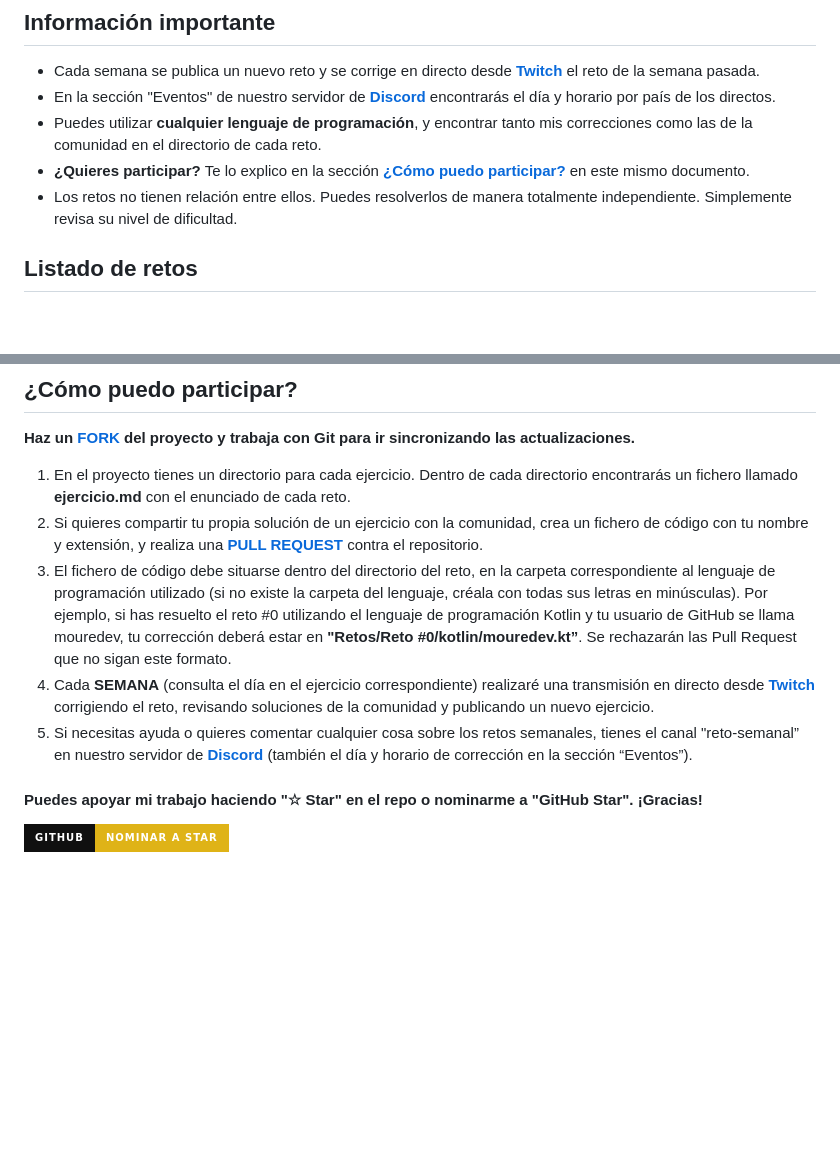
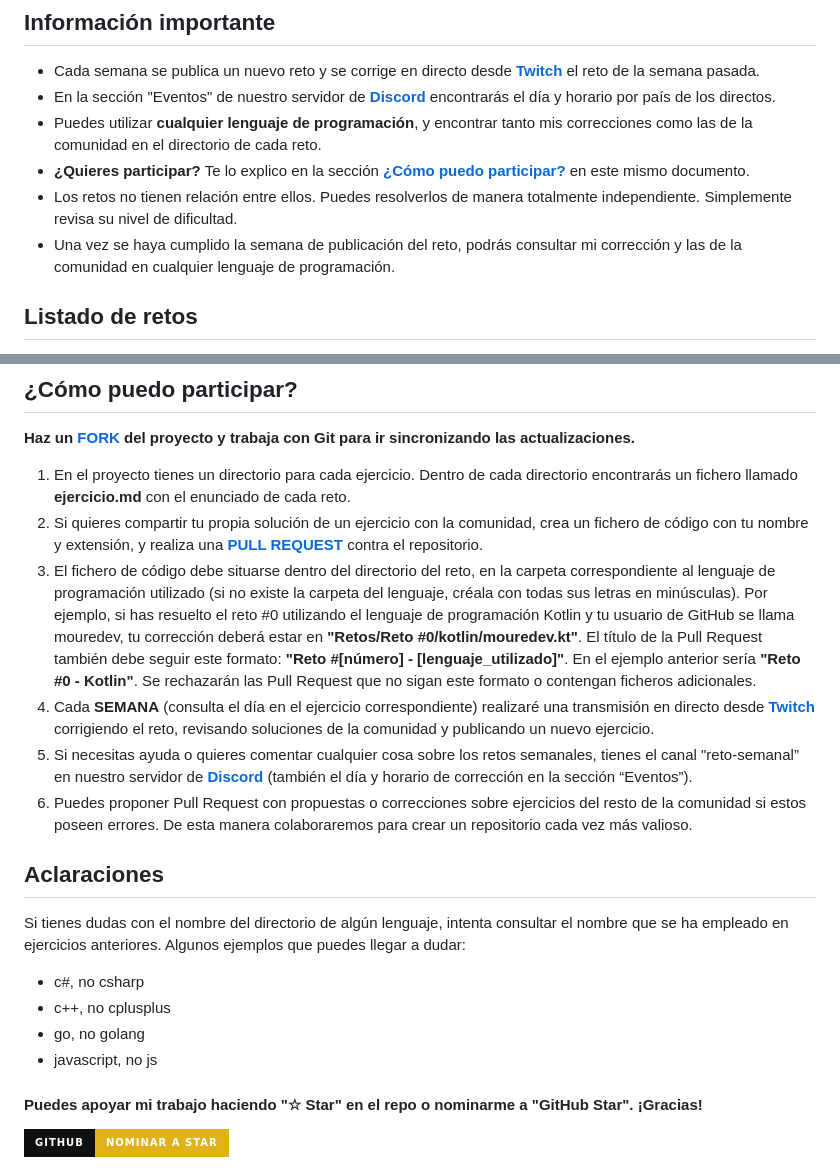
Before and after one commit to mouredev/retos-programacion-2023, a Markdown page: README.md, 2 parts joined by grey strips. GitHub-like rendering; badges without logos; blank space fills up the shorter version.

```diff
--- a/README.md
+++ b/README.md
@@ -11,6 +11,7 @@
 * Puedes utilizar **cualquier lenguaje de programación**, y encontrar tanto mis correcciones como las de la comunidad en el directorio de cada reto.
 * **¿Quieres participar?** Te lo explico en la sección **[¿Cómo puedo participar?](https://github.com/mouredev/retos-programacion-2023#c%C3%B3mo-puedo-participar)** en este mismo documento.
 * Los retos no tienen relación entre ellos. Puedes resolverlos de manera totalmente independiente. Simplemente revisa su nivel de dificultad.
+* Una vez se haya cumplido la semana de publicación del reto, podrás consultar mi corrección y las de la comunidad en cualquier lenguaje de programación.
 
 ## Listado de retos
 
@@ -26,9 +33,19 @@ Aquí encontrarás el listado de retos, su fecha de publicación, dificultad y e
 
 1. En el proyecto tienes un directorio para cada ejercicio. Dentro de cada directorio encontrarás un fichero llamado **ejercicio.md** con el enunciado de cada reto.
 2. Si quieres compartir tu propia solución de un ejercicio con la comunidad, crea un fichero de código con tu nombre y extensión, y realiza una [**PULL REQUEST**](https://docs.github.com/es/pull-requests/collaborating-with-pull-requests/proposing-changes-to-your-work-with-pull-requests/creating-a-pull-request) contra el repositorio.
-3. El fichero de código debe situarse dentro del directorio del reto, en la carpeta correspondiente al lenguaje de programación utilizado (si no existe la carpeta del lenguaje, créala con todas sus letras en minúsculas). Por ejemplo, si has resuelto el reto #0 utilizando el lenguaje de programación Kotlin y tu usuario de GitHub se llama mouredev, tu corrección deberá estar en **"Retos/Reto #0/kotlin/mouredev.kt”**. Se rechazarán las Pull Request que no sigan este formato.
+3. El fichero de código debe situarse dentro del directorio del reto, en la carpeta correspondiente al lenguaje de programación utilizado (si no existe la carpeta del lenguaje, créala con todas sus letras en minúsculas). Por ejemplo, si has resuelto el reto #0 utilizando el lenguaje de programación Kotlin y tu usuario de GitHub se llama mouredev, tu corrección deberá estar en **"Retos/Reto #0/kotlin/mouredev.kt"**. El título de la Pull Request también debe seguir este formato: **"Reto #[número] - [lenguaje_utilizado]"**. En el ejemplo anterior sería **"Reto #0 - Kotlin"**. Se rechazarán las Pull Request que no sigan este formato o contengan ficheros adicionales.
 4. Cada **SEMANA** (consulta el día en el ejercicio correspondiente) realizaré una transmisión en directo desde **[Twitch](https://twitch.tv/mouredev)** corrigiendo el reto, revisando soluciones de la comunidad y publicando un nuevo ejercicio.
 5. Si necesitas ayuda o quieres comentar cualquier cosa sobre los retos semanales, tienes el canal "reto-semanal” en nuestro servidor de **[Discord](https://discord.gg/mouredev)** (también el día y horario de corrección en la sección “Eventos”).
+6. Puedes proponer Pull Request con propuestas o correcciones sobre ejercicios del resto de la comunidad si estos poseen errores. De esta manera colaboraremos para crear un repositorio cada vez más valioso.
+
+## Aclaraciones
+
+Si tienes dudas con el nombre del directorio de algún lenguaje, intenta consultar el nombre que se ha empleado en ejercicios anteriores. Algunos ejemplos que puedes llegar a dudar:
+
+* c#, no csharp
+* c++, no cplusplus
+* go, no golang
+* javascript, no js
 
 #### Puedes apoyar mi trabajo haciendo "☆ Star" en el repo o nominarme a "GitHub Star". ¡Gracias!
 
```
Also changed, not shown: other parts of README.md (+8 -2 lines), Retos/Reto #1 - EL LENGUAJE HACKER [Fácil]/ejercicio.md (added, +20 -0 lines).
